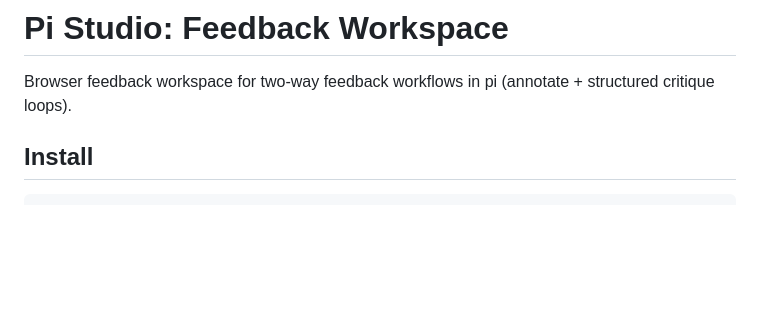
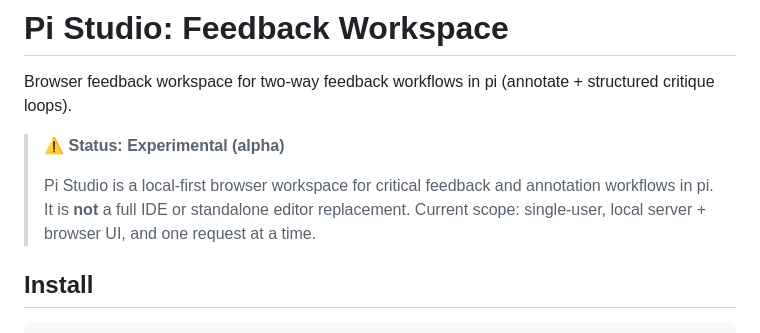
Before and after one commit to omaclaren/pi-studio, a Markdown page: README.md, the part around the change. Drawn GitHub-style; blank space fills up the shorter version.

Commit message:
Add experimental alpha scope note to Studio README

```diff
--- a/README.md
+++ b/README.md
@@ -1,6 +1,12 @@
 # Pi Studio: Feedback Workspace
 
 Browser feedback workspace for two-way feedback workflows in pi (annotate + structured critique loops).
+
+> ⚠️ **Status: Experimental (alpha)**
+>
+> Pi Studio is a local-first browser workspace for critical feedback and annotation workflows in pi.
+> It is **not** a full IDE or standalone editor replacement.
+> Current scope: single-user, local server + browser UI, and one request at a time.
 
 ## Install
 
```
